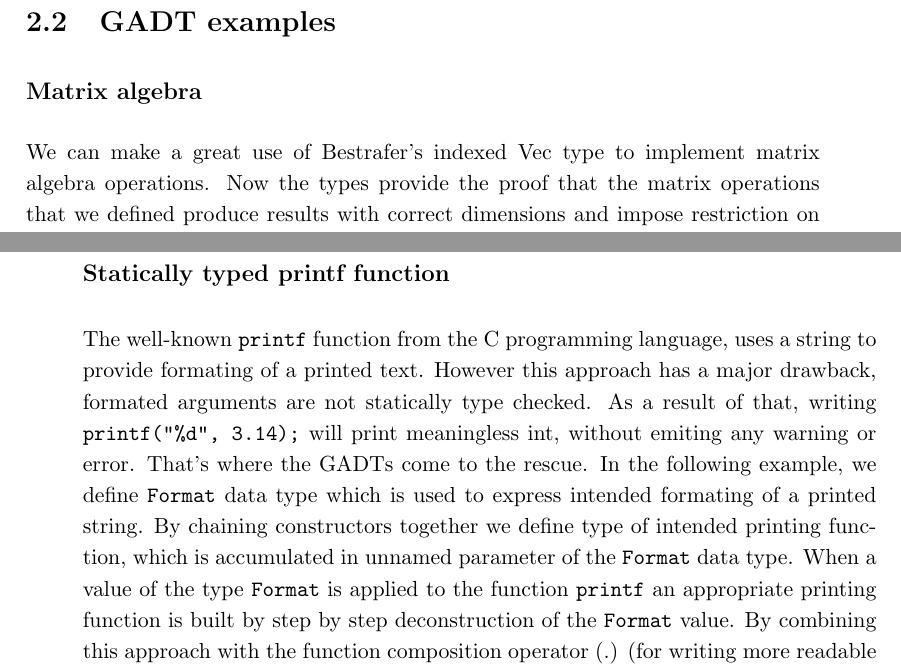
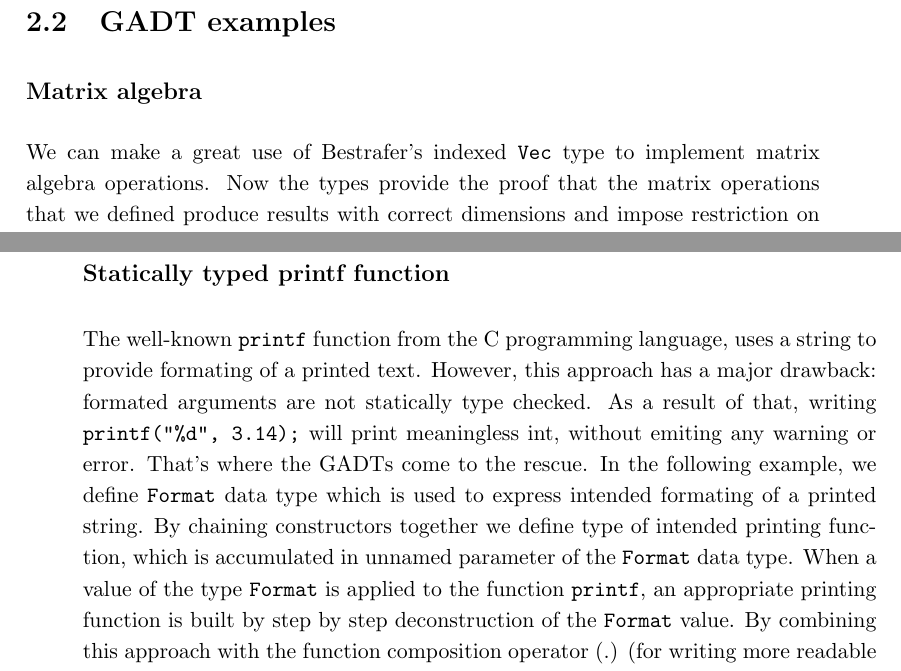
Before and after one commit to konrad-wer/Bestrafer, a LaTeX thesis (thesis/thesis.tex): two parts of pages 12 and 13 of 19, joined at a grey line, cut so that both start at the same text. Compiled offline with pdfLaTeX.

Commit message:
Fixed some typos

```diff
--- a/thesis/thesis.tex
+++ b/thesis/thesis.tex
@@ -189,7 +189,7 @@ To articulate this connection even more instead of writing \verb+forall+, \verb+
 $\forall$, $\exists$ and $\lambda$ \verb+x -> x+.
 \section{GADT examples}
 \subsection*{Matrix algebra}
-We can make a great use of Bestrafer's indexed Vec type to implement matrix algebra operations.
+We can make a great use of Bestrafer's indexed \verb+Vec+ type to implement matrix algebra operations.
 Now the types provide the proof that the matrix operations that we defined produce results with
 correct dimensions and impose restriction on input arguments which ensures that they also have
 proper dimensions.
@@ -228,14 +228,14 @@ def nth n (x1 : x2 : xs) = nth (n - 1) (x2 : xs)
 \end{verbatim}
 \subsection*{Statically typed printf function}
 The well-known \verb+printf+ function from the C programming language,
-uses a string to provide formating of a printed text. However this approach
-has a major drawback, formated arguments are not statically type checked.
+uses a string to provide formating of a printed text. However, this approach
+has a major drawback: formated arguments are not statically type checked.
 As a result of that, writing \verb+printf("%d", 3.14);+ will print meaningless int,
 without emiting any warning or error. That's where the GADTs come to the rescue. In the following
 example, we define \verb+Format+ data type which is used to express intended formating of a
 printed string. By chaining constructors together we define type of intended printing function,
 which is accumulated in unnamed parameter of the \verb+Format+ data type. When a value of
-the type \verb+Format+ is applied to the function \verb+printf+ an appropriate printing function
+the type \verb+Format+ is applied to the function \verb+printf+, an appropriate printing function
 is built by step by step deconstruction of the \verb+Format+ value. By combining this approach
 with the function composition operator (.) (for writing more readable chains of constructors),
 we get a neat and type-safe way of pretty-printing values into the standard output.
```
Also changed, not shown: thesis/thesis.pdf.
